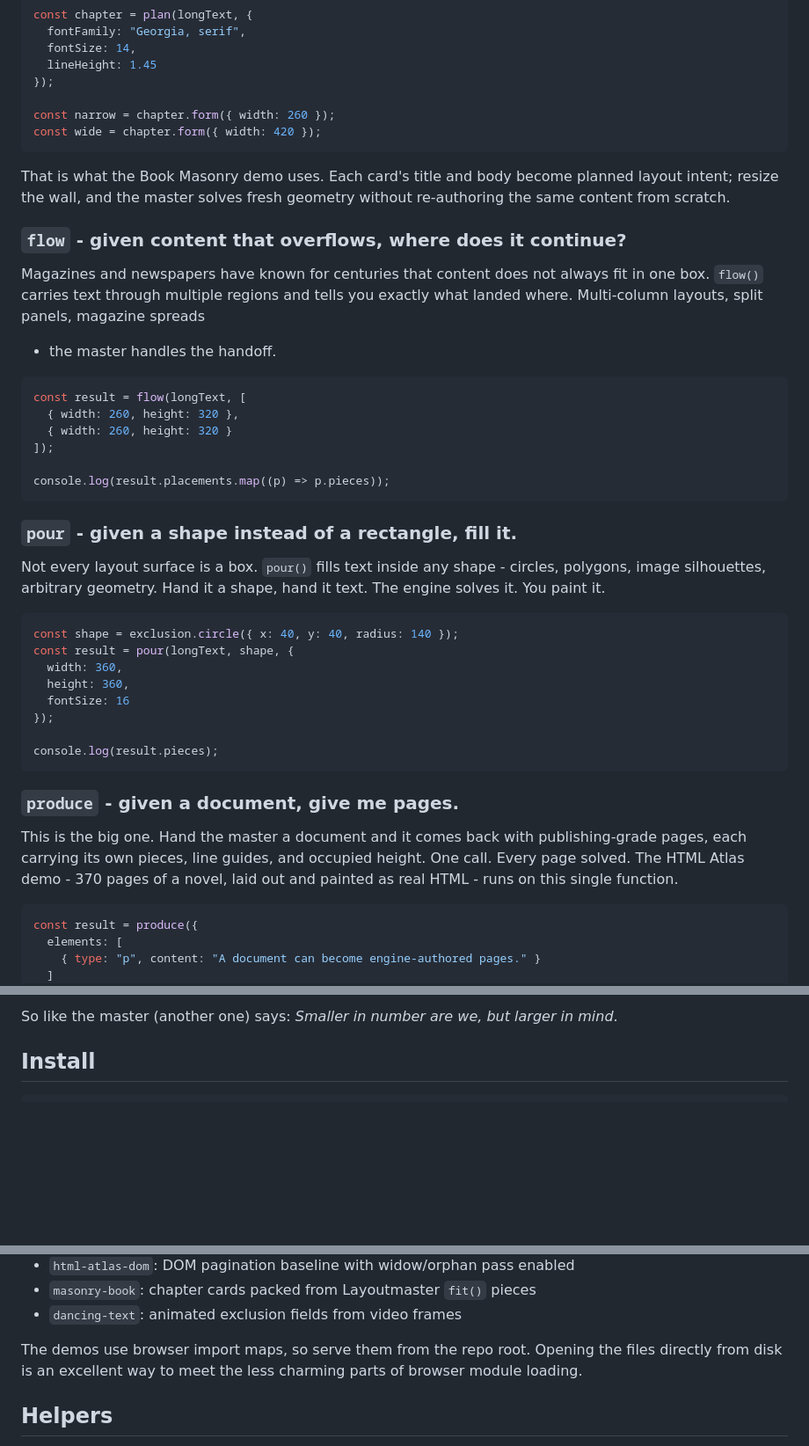
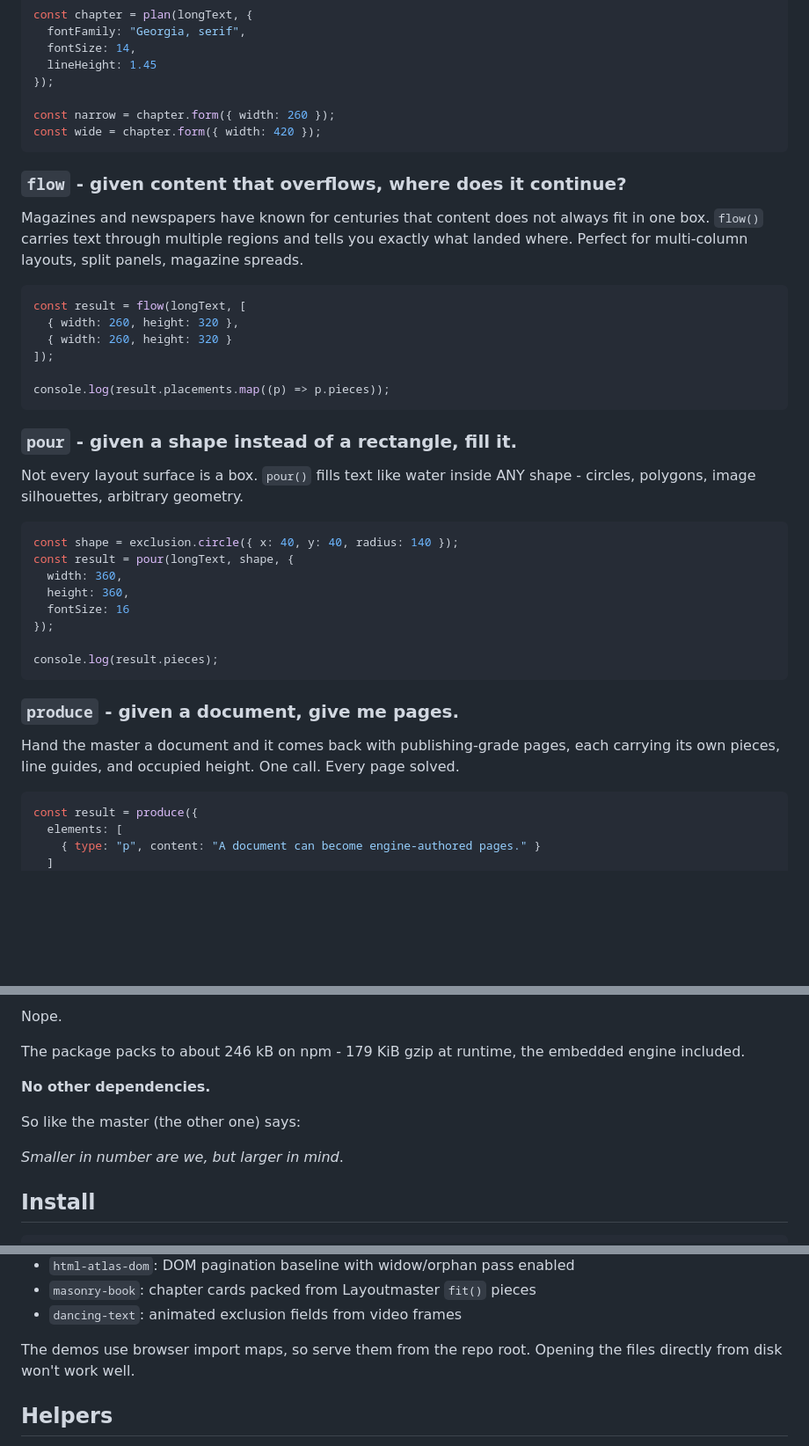
Before and after one commit to cosmiciron/layoutmaster, a Markdown page: README.md, 3 parts joined by grey strips. Shown at 88% size. Rendered like a GitHub page; blank space fills up the shorter version.

````diff
--- a/README.md
+++ b/README.md
@@ -130,16 +148,12 @@ const narrow = chapter.form({ width: 260 });
 const wide = chapter.form({ width: 420 });
 ```
 
-That is what the Book Masonry demo uses. Each card's title and body become planned
-layout intent; resize the wall, and the master solves fresh geometry without
-re-authoring the same content from scratch.
-
 ### `flow` - given content that overflows, where does it continue?
 
 Magazines and newspapers have known for centuries that content does not always
 fit in one box. `flow()` carries text through multiple regions and tells you
-exactly what landed where. Multi-column layouts, split panels, magazine spreads
-- the master handles the handoff.
+exactly what landed where. Perfect for multi-column layouts, split panels,
+magazine spreads.
 
 ```js
 const result = flow(longText, [
@@ -152,9 +166,8 @@ console.log(result.placements.map((p) => p.pieces));
 
 ### `pour` - given a shape instead of a rectangle, fill it.
 
-Not every layout surface is a box. `pour()` fills text inside any shape - circles,
-polygons, image silhouettes, arbitrary geometry. Hand it a shape, hand it text.
-The engine solves it. You paint it.
+Not every layout surface is a box. `pour()` fills text like water inside ANY
+shape - circles, polygons, image silhouettes, arbitrary geometry.
 
 ```js
 const shape = exclusion.circle({ x: 40, y: 40, radius: 140 });
@@ -169,10 +182,9 @@ console.log(result.pieces);
 
 ### `produce` - given a document, give me pages.
 
-This is the big one. Hand the master a document and it comes back with
-publishing-grade pages, each carrying its own pieces, line guides, and occupied
-height. One call. Every page solved. The HTML Atlas demo - 370 pages of a
-novel, laid out and painted as real HTML - runs on this single function.
+Hand the master a document and it comes back with publishing-grade pages, each
+carrying its own pieces, line guides, and occupied height. One call. Every page
+solved.
 
 ```js
 const result = produce({
@@ -302,5 +319,14 @@ engine included. No other dependencies.
 
-So like the master (another one) says: *Smaller in number are we, but larger in mind*.
+Nope.
+
+The package packs to about 246 kB on npm - 179 KiB gzip at runtime, the embedded
+engine included.
+
+**No other dependencies.**
+
+So like the master (the other one) says:
+
+*Smaller in number are we, but larger in mind*.
 
 ## Install
 
@@ -360,8 +386,7 @@ Current demos:
 - `dancing-text`: animated exclusion fields from video frames
 
 The demos use browser import maps, so serve them from the repo root. Opening
-the files directly from disk is an excellent way to meet the less charming parts
-of browser module loading.
+the files directly from disk won't work well.
 
 ## Helpers
 
````
Also changed, not shown: other parts of README.md (+105 -82 lines).
